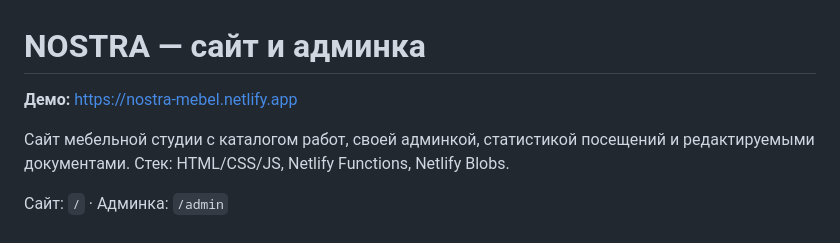
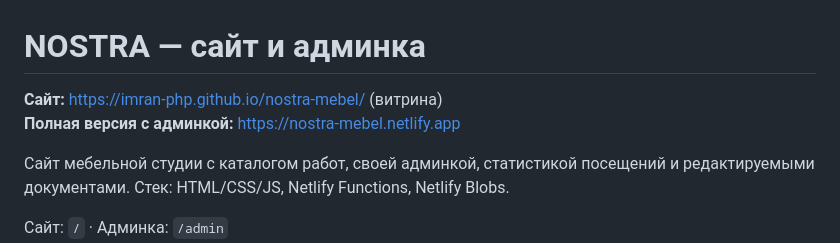
Before and after one commit to imran-php/nostra-mebel, a Markdown page: README.md, the part around the change. GitHub-like rendering.

Commit message:
Ссылки на сайт
Co-Authored-By: Claude Opus 5.5 <noreply@anthropic.com>
Claude-Session: https://claude.ai/code/session_01HA2quFKTzhJ8kzBUBPCWTF

```diff
--- a/README.md
+++ b/README.md
@@ -1,6 +1,7 @@
 # NOSTRA — сайт и админка
 
-**Демо:** https://nostra-mebel.netlify.app
+**Сайт:** https://imran-php.github.io/nostra-mebel/ (витрина)
+**Полная версия с админкой:** https://nostra-mebel.netlify.app
 
 Сайт мебельной студии с каталогом работ, своей админкой, статистикой посещений и редактируемыми документами. Стек: HTML/CSS/JS, Netlify Functions, Netlify Blobs.
 
```
